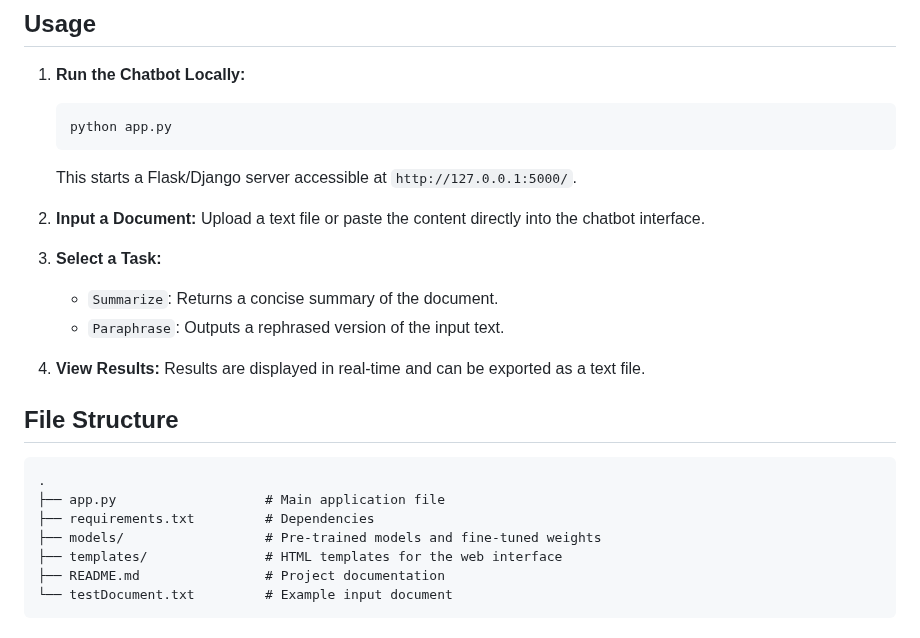
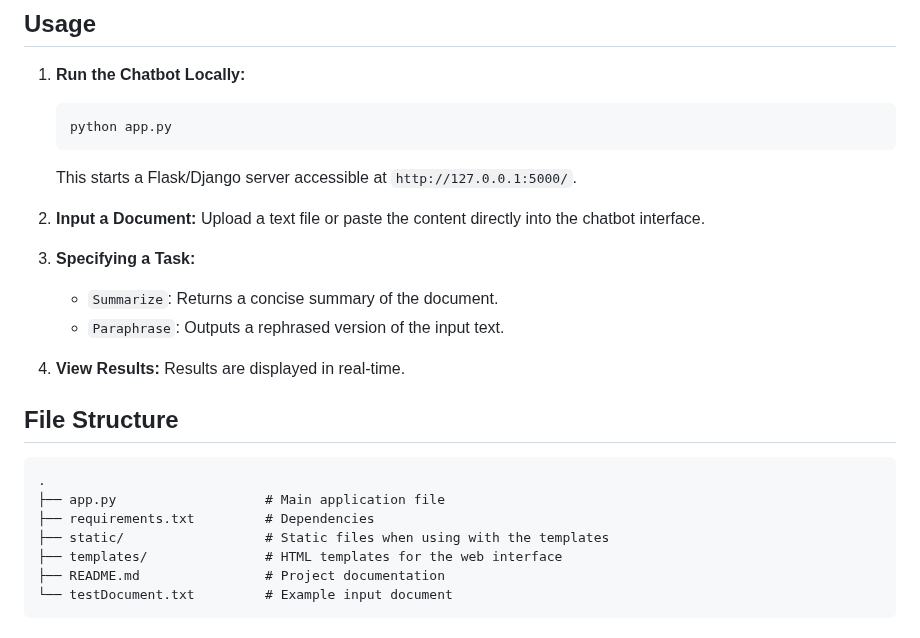
Before and after one commit to WilliamDelnington/DocumentParaphraseSummarize, a Markdown page: README.md, the part around the change. GitHub-like rendering.

```diff
--- a/README.md
+++ b/README.md
@@ -49,12 +49,12 @@ This project is a chatbot designed to paraphrase and summarize documents efficie
 
 2. **Input a Document:** Upload a text file or paste the content directly into the chatbot interface.
 
-3. **Select a Task:**
+3. **Specifying a Task:**
 
    - `Summarize`: Returns a concise summary of the document.
    - `Paraphrase`: Outputs a rephrased version of the input text.
 
-4. **View Results:** Results are displayed in real-time and can be exported as a text file.
+4. **View Results:** Results are displayed in real-time.
 
 ## File Structure
 
@@ -62,7 +62,7 @@ This project is a chatbot designed to paraphrase and summarize documents efficie
 .
 ├── app.py                   # Main application file
 ├── requirements.txt         # Dependencies
-├── models/                  # Pre-trained models and fine-tuned weights
+├── static/                  # Static files when using with the templates
 ├── templates/               # HTML templates for the web interface
 ├── README.md                # Project documentation
 └── testDocument.txt         # Example input document
```
